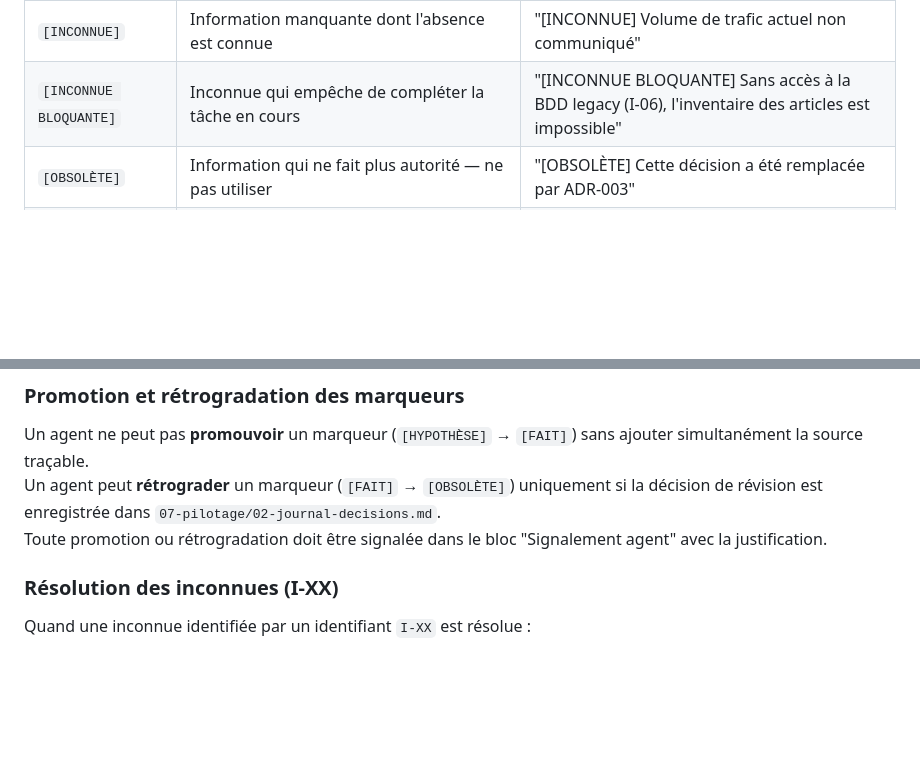
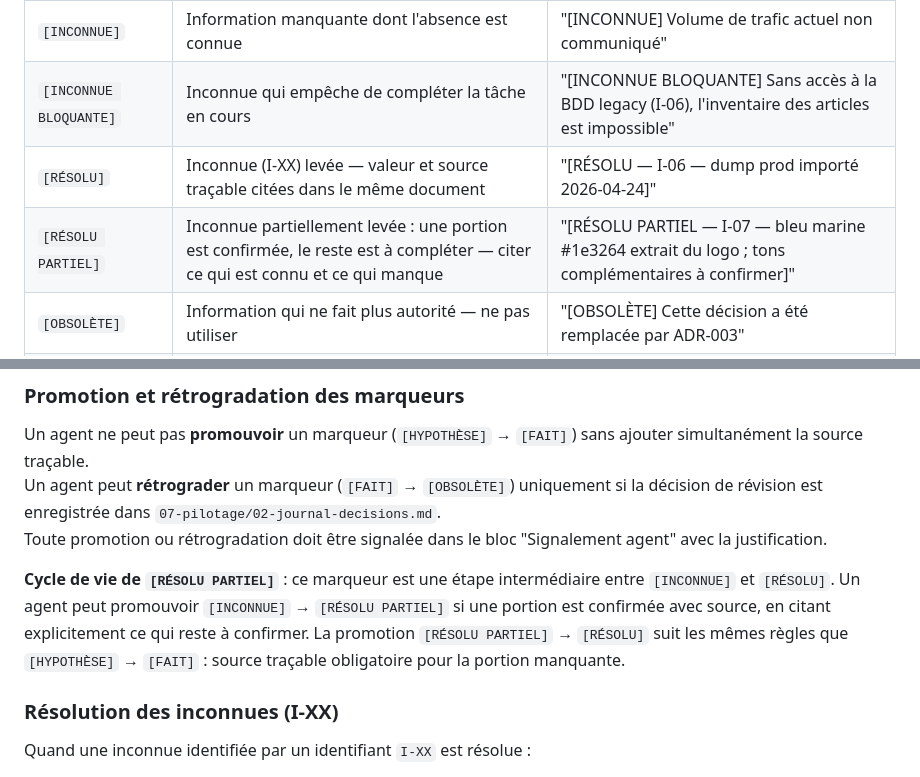
Before and after one commit to estoclet/adp-docs, a Markdown page: 02-gouvernance-ia/02-conventions-redaction.md, 2 parts joined by grey strips. GitHub-like rendering; blank space fills up the shorter version.

```diff
--- a/02-gouvernance-ia/02-conventions-redaction.md
+++ b/02-gouvernance-ia/02-conventions-redaction.md
@@ -19,6 +19,8 @@ Ces marqueurs sont des **signaux de confiance épistémique**, pas des décorati
 | `[DÉPENDANCE]` | Ce point est bloqué par un autre fichier, une décision ou une inconnue | "[DÉPENDANCE] Dépend de I-03 (stratégie domaine)" |
 | `[INCONNUE]` | Information manquante dont l'absence est connue | "[INCONNUE] Volume de trafic actuel non communiqué" |
 | `[INCONNUE BLOQUANTE]` | Inconnue qui empêche de compléter la tâche en cours | "[INCONNUE BLOQUANTE] Sans accès à la BDD legacy (I-06), l'inventaire des articles est impossible" |
+| `[RÉSOLU]` | Inconnue (I-XX) levée — valeur et source traçable citées dans le même document | "[RÉSOLU — I-06 — dump prod importé 2026-04-24]" |
+| `[RÉSOLU PARTIEL]` | Inconnue partiellement levée : une portion est confirmée, le reste est à compléter — citer ce qui est connu et ce qui manque | "[RÉSOLU PARTIEL — I-07 — bleu marine #1e3264 extrait du logo ; tons complémentaires à confirmer]" |
 | `[OBSOLÈTE]` | Information qui ne fait plus autorité — ne pas utiliser | "[OBSOLÈTE] Cette décision a été remplacée par ADR-003" |
 | `[RECOMMANDÉ]` | Suggestion de l'agent, non décidée | "[RECOMMANDÉ] Utiliser Rank Math plutôt que Yoast pour sa légèreté" |
 
@@ -42,6 +44,8 @@ Les agents ne marquent jamais quelque chose `[FAIT]` sans pouvoir citer la sourc
 Un agent ne peut pas **promouvoir** un marqueur (`[HYPOTHÈSE]` → `[FAIT]`) sans ajouter simultanément la source traçable.
 Un agent peut **rétrograder** un marqueur (`[FAIT]` → `[OBSOLÈTE]`) uniquement si la décision de révision est enregistrée dans `07-pilotage/02-journal-decisions.md`.
 Toute promotion ou rétrogradation doit être signalée dans le bloc "Signalement agent" avec la justification.
+
+**Cycle de vie de `[RÉSOLU PARTIEL]`** : ce marqueur est une étape intermédiaire entre `[INCONNUE]` et `[RÉSOLU]`. Un agent peut promouvoir `[INCONNUE]` → `[RÉSOLU PARTIEL]` si une portion est confirmée avec source, en citant explicitement ce qui reste à confirmer. La promotion `[RÉSOLU PARTIEL]` → `[RÉSOLU]` suit les mêmes règles que `[HYPOTHÈSE]` → `[FAIT]` : source traçable obligatoire pour la portion manquante.
 
 ### Résolution des inconnues (I-XX)
 
```
Also changed, not shown: other parts of 02-gouvernance-ia/02-conventions-redaction.md (+1 -1 lines), 05-specs/pages/homepage.md (+10 -10 lines), INDEX.md (+7 -4 lines).
